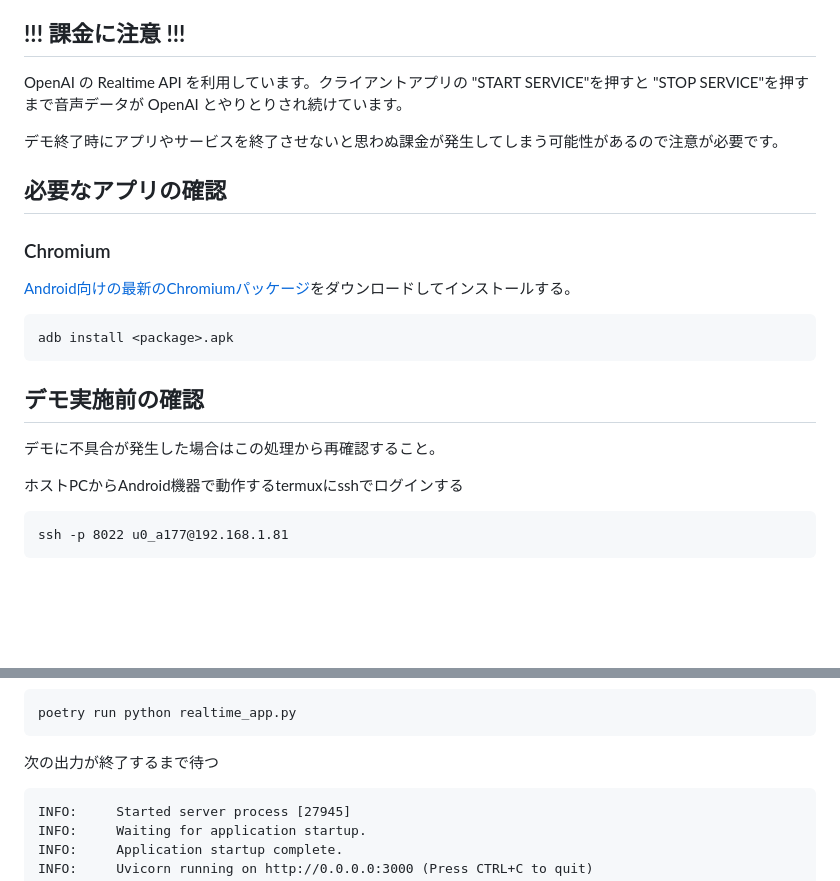
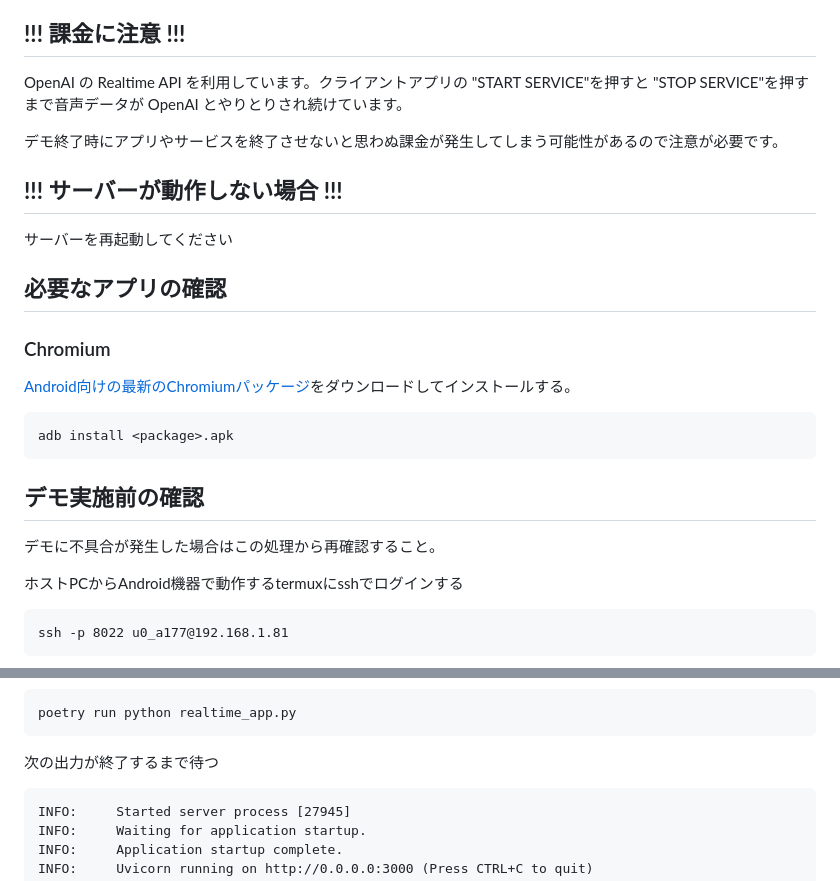
Before and after one commit to aRaikoFunakami/copilot_automotive, a Markdown page: doc/demo_setup.md, 2 parts joined by grey strips. GitHub-like rendering; blank space fills up the shorter version.

Commit message:
[add] how to fix server error

````diff
--- a/doc/demo_setup.md
+++ b/doc/demo_setup.md
@@ -6,20 +6,23 @@ OpenAI の Realtime API を利用しています。クライアントアプリ
 
 デモ終了時にアプリやサービスを終了させないと思わぬ課金が発生してしまう可能性があるので注意が必要です。
 
+## **!!! サーバーが動作しない場合 !!!**
+
+サーバーを再起動してください
+
 ## 必要なアプリの確認
 
 ### Chromium
+
 [Android向けの最新のChromiumパッケージ](https://github.com/macchrome/droidchrome/tags)をダウンロードしてインストールする。
 
-```
+```terminal:host
 adb install <package>.apk
 ```
-
 
 ## デモ実施前の確認
 
 デモに不具合が発生した場合はこの処理から再確認すること。
-
 
 ホストPCからAndroid機器で動作するtermuxにsshでログインする
 
@@ -76,7 +79,7 @@ poetry run python realtime_app.py
 
 次の出力が終了するまで待つ
 
-```
+```terminal: termux
 INFO:     Started server process [27945]
 INFO:     Waiting for application startup.
 INFO:     Application startup complete.
````
Also changed, not shown: other parts of doc/demo_setup.md (+1 -3 lines).
